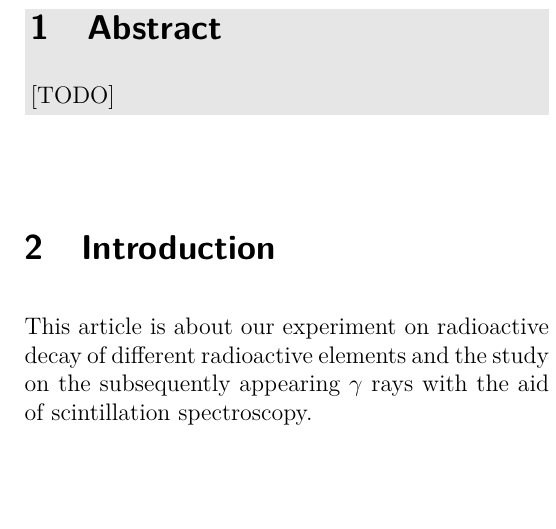
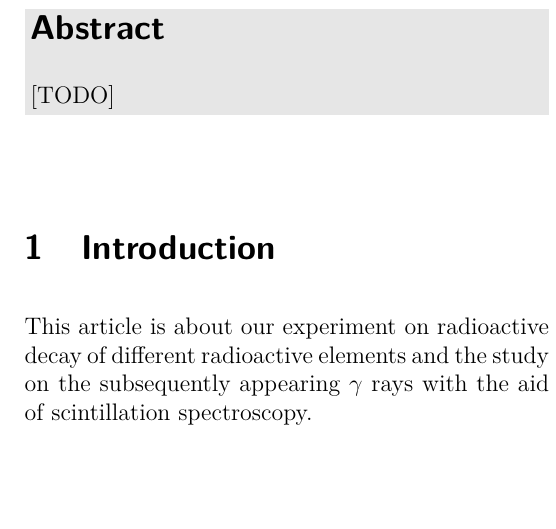
Before and after one commit to zucchinifactory/textests, a LaTeX document (main.tex, which reads tex/abstract.tex): part of one column of page 1 of 17, cut so that both start at the same text. Compiled offline with pdfLaTeX.

Commit message:
Update abstract.tex

```diff
--- a/tex/abstract.tex
+++ b/tex/abstract.tex
@@ -1,2 +1,2 @@
-\section{Abstract}
+\section*{Abstract}
 [TODO]
```
